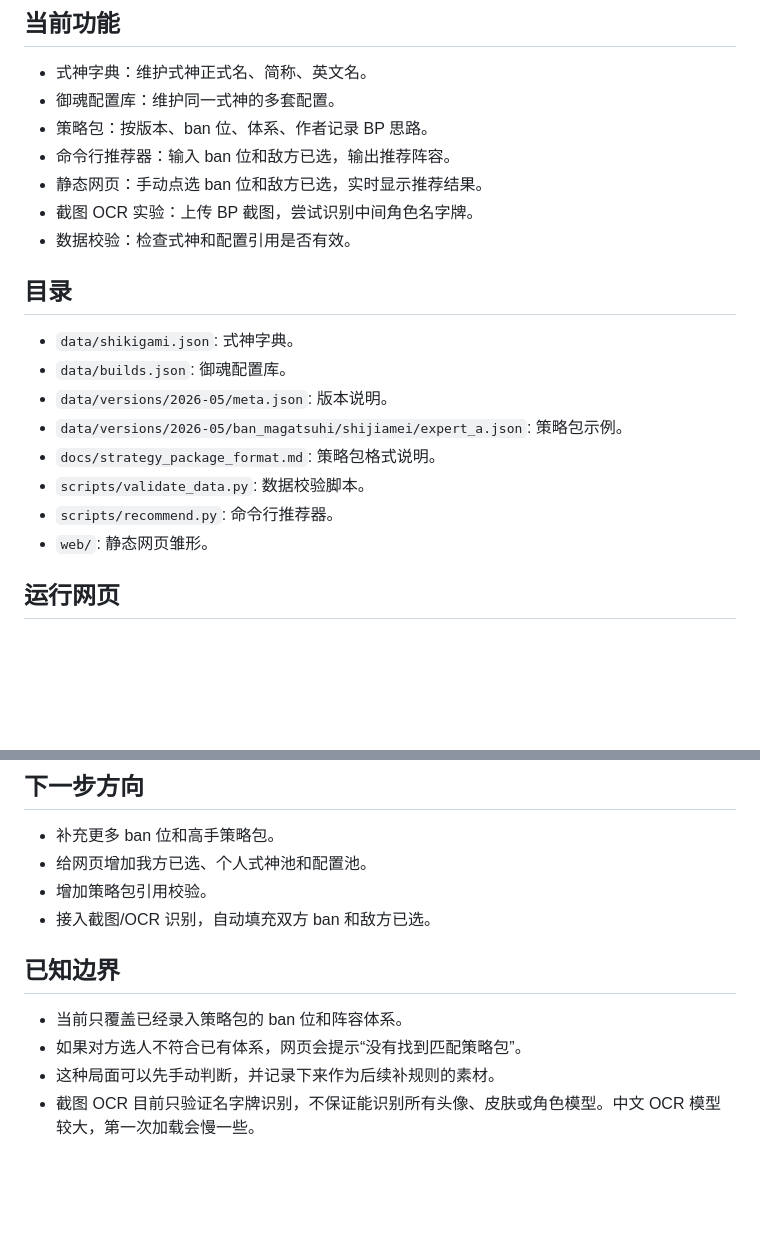
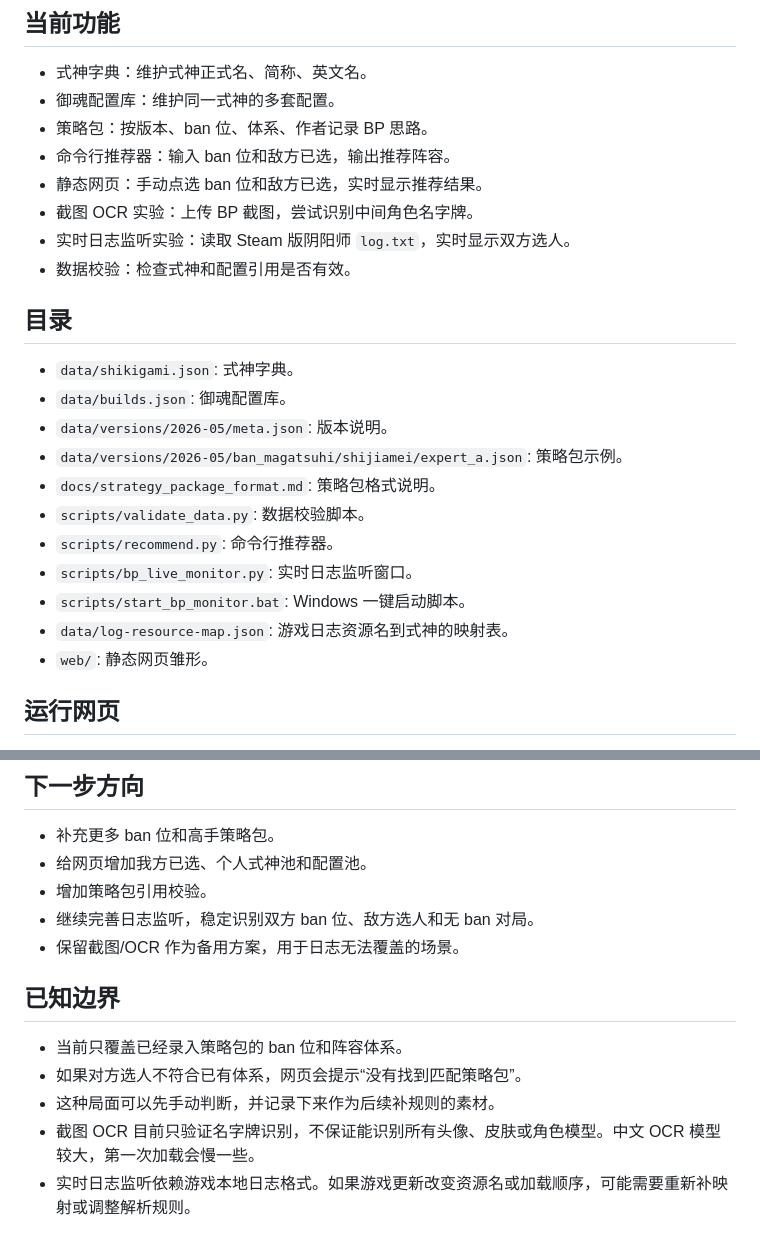
Before and after one commit to GrayWangDev/onmyoji-pvp-assistant, a Markdown page: README.md, 2 parts joined by grey strips. Rendered like a GitHub page; blank space fills up the shorter version.

```diff
--- a/README.md
+++ b/README.md
@@ -12,6 +12,7 @@
 - 命令行推荐器：输入 ban 位和敌方已选，输出推荐阵容。
 - 静态网页：手动点选 ban 位和敌方已选，实时显示推荐结果。
 - 截图 OCR 实验：上传 BP 截图，尝试识别中间角色名字牌。
+- 实时日志监听实验：读取 Steam 版阴阳师 `log.txt`，实时显示双方选人。
 - 数据校验：检查式神和配置引用是否有效。
 
 ## 目录
@@ -23,6 +24,9 @@
 - `docs/strategy_package_format.md`: 策略包格式说明。
 - `scripts/validate_data.py`: 数据校验脚本。
 - `scripts/recommend.py`: 命令行推荐器。
+- `scripts/bp_live_monitor.py`: 实时日志监听窗口。
+- `scripts/start_bp_monitor.bat`: Windows 一键启动脚本。
+- `data/log-resource-map.json`: 游戏日志资源名到式神的映射表。
 - `web/`: 静态网页雏形。
 
 ## 运行网页
@@ -136,7 +177,8 @@ python3 scripts/validate_data.py
 - 补充更多 ban 位和高手策略包。
 - 给网页增加我方已选、个人式神池和配置池。
 - 增加策略包引用校验。
-- 接入截图/OCR 识别，自动填充双方 ban 和敌方已选。
+- 继续完善日志监听，稳定识别双方 ban 位、敌方选人和无 ban 对局。
+- 保留截图/OCR 作为备用方案，用于日志无法覆盖的场景。
 
 ## 已知边界
 
@@ -144,3 +186,4 @@ python3 scripts/validate_data.py
 - 如果对方选人不符合已有体系，网页会提示“没有找到匹配策略包”。
 - 这种局面可以先手动判断，并记录下来作为后续补规则的素材。
 - 截图 OCR 目前只验证名字牌识别，不保证能识别所有头像、皮肤或角色模型。中文 OCR 模型较大，第一次加载会慢一些。
+- 实时日志监听依赖游戏本地日志格式。如果游戏更新改变资源名或加载顺序，可能需要重新补映射或调整解析规则。
```
Also changed, not shown: other parts of README.md (+37 -0 lines).
